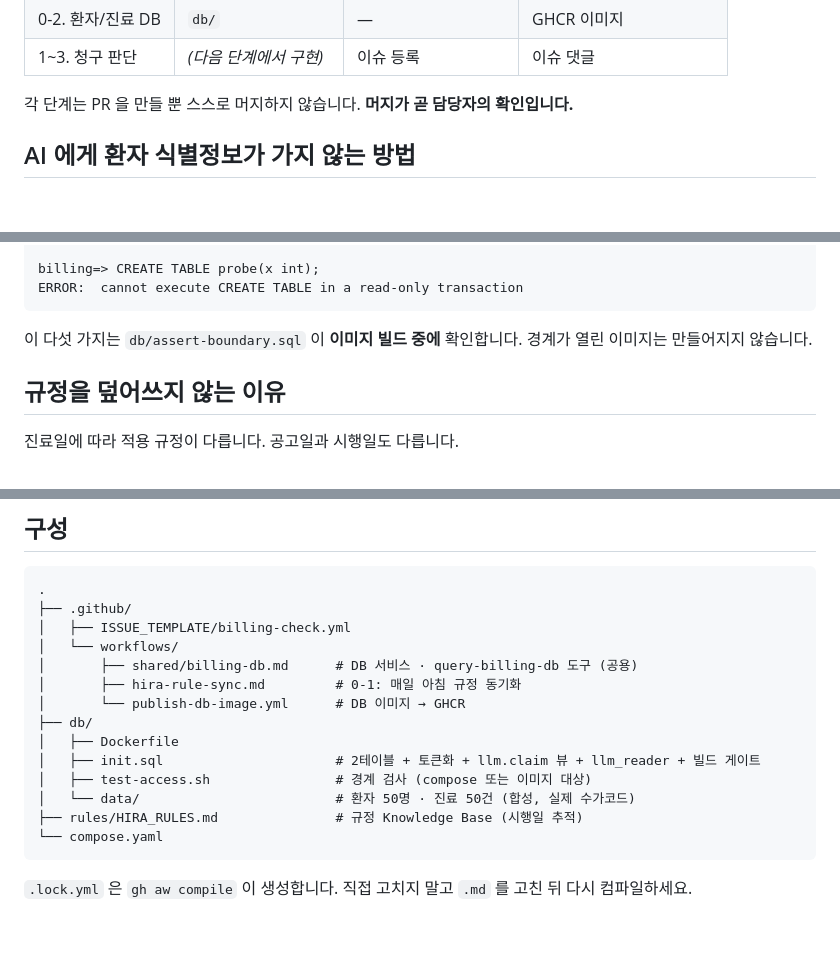
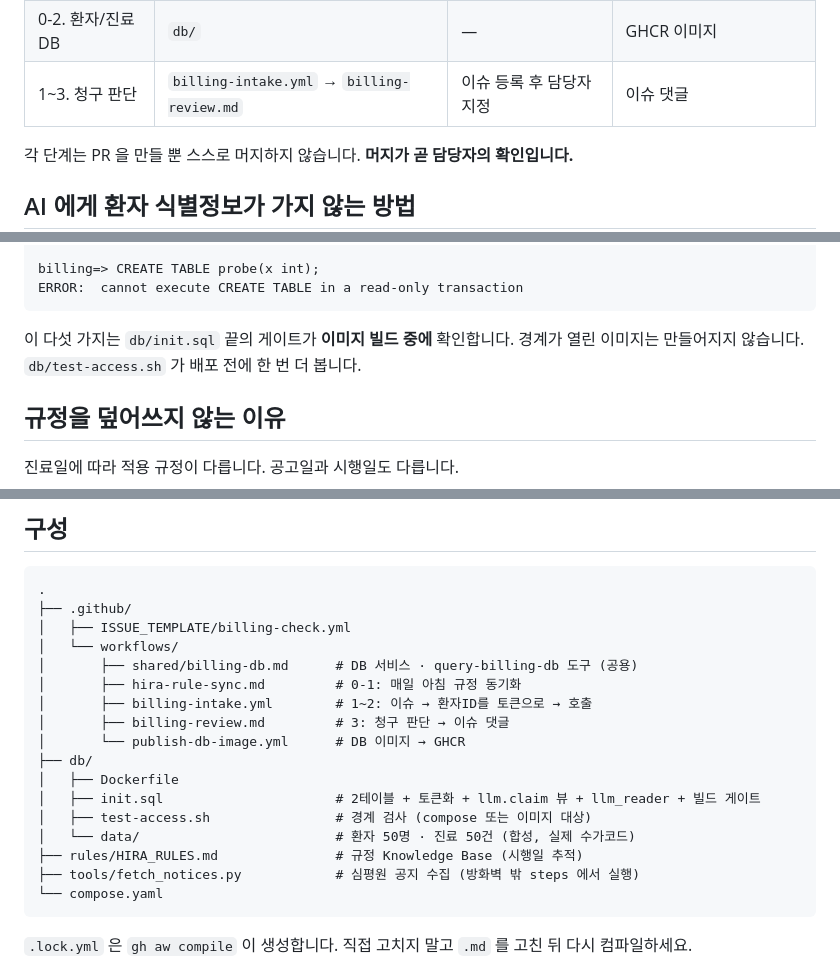
Before and after one commit to t-hajongkim/hira-billing-copilot, a Markdown page: README.md, 3 parts joined by grey strips. Drawn GitHub-style; blank space fills up the shorter version.

Commit message:
updated for final review

````diff
--- a/README.md
+++ b/README.md
@@ -23,7 +23,7 @@ flowchart TD
 |---|---|---|---|
 | 0-1. 규정 동기화 | `hira-rule-sync.md` | 매일 06:00 KST · 수동 | `rules/HIRA_RULES.md` PR |
 | 0-2. 환자/진료 DB | `db/` | — | GHCR 이미지 |
-| 1~3. 청구 판단 | *(다음 단계에서 구현)* | 이슈 등록 | 이슈 댓글 |
+| 1~3. 청구 판단 | `billing-intake.yml` → `billing-review.md` | 이슈 등록 후 담당자 지정 | 이슈 댓글 |
 
 각 단계는 PR 을 만들 뿐 스스로 머지하지 않습니다. **머지가 곧 담당자의 확인입니다.**
 
@@ -74,8 +74,8 @@ billing=> CREATE TABLE probe(x int);
 ERROR:  cannot execute CREATE TABLE in a read-only transaction
 ```
 
-이 다섯 가지는 `db/assert-boundary.sql` 이 **이미지 빌드 중에** 확인합니다.
-경계가 열린 이미지는 만들어지지 않습니다.
+이 다섯 가지는 `db/init.sql` 끝의 게이트가 **이미지 빌드 중에** 확인합니다.
+경계가 열린 이미지는 만들어지지 않습니다. `db/test-access.sh` 가 배포 전에 한 번 더 봅니다.
 
 ## 규정을 덮어쓰지 않는 이유
 
@@ -130,6 +130,8 @@ gh workflow run hira-rule-sync.lock.yml -f since=2026-08-01
 │   └── workflows/
 │       ├── shared/billing-db.md      # DB 서비스 · query-billing-db 도구 (공용)
 │       ├── hira-rule-sync.md         # 0-1: 매일 아침 규정 동기화
+│       ├── billing-intake.yml        # 1~2: 이슈 → 환자ID를 토큰으로 → 호출
+│       ├── billing-review.md         # 3: 청구 판단 → 이슈 댓글
 │       └── publish-db-image.yml      # DB 이미지 → GHCR
 ├── db/
 │   ├── Dockerfile
@@ -137,6 +139,7 @@ gh workflow run hira-rule-sync.lock.yml -f since=2026-08-01
 │   ├── test-access.sh                # 경계 검사 (compose 또는 이미지 대상)
 │   └── data/                         # 환자 50명 · 진료 50건 (합성, 실제 수가코드)
 ├── rules/HIRA_RULES.md               # 규정 Knowledge Base (시행일 추적)
+├── tools/fetch_notices.py            # 심평원 공지 수집 (방화벽 밖 steps 에서 실행)
 └── compose.yaml
 ```
 
````
